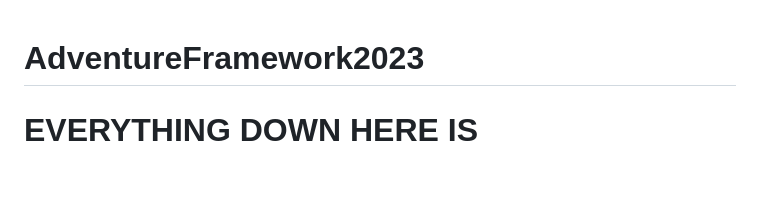
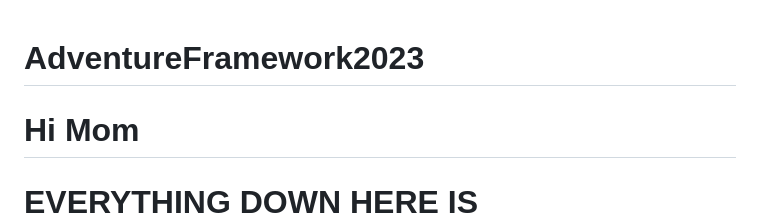
Before and after one commit to SciFiDeath/AdventureFramework2023, a Markdown page: README.md, the part around the change. Rendered like a GitHub page; blank space fills up the shorter version.

Commit message:
Revert "removed mom"

```diff
--- a/README.md
+++ b/README.md
@@ -1,4 +1,6 @@
 # AdventureFramework2023
+
+# Hi Mom
 
 # EVERYTHING DOWN HERE IS OUTDATED/OBSOLETE/WRONG/ETC.
 
```
